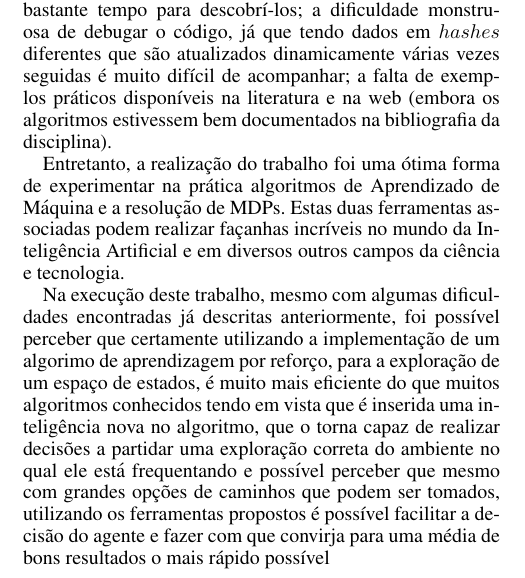
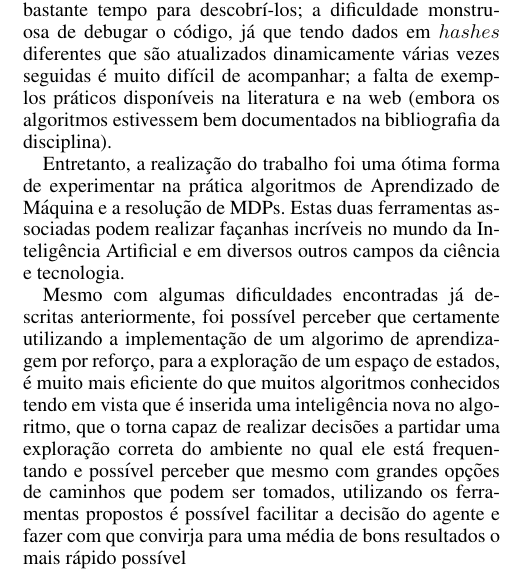
Before and after one commit to taschetto/artificialIntelligence, a LaTeX paper (HyrulesMazeTheRevengePackage/paper/paper.tex): part of one column of page 3 of 3, cut so that both start at the same text. Compiled offline with pdfLaTeX.

Commit message:
correção conclusão

```diff
--- a/HyrulesMazeTheRevengePackage/paper/paper.tex
+++ b/HyrulesMazeTheRevengePackage/paper/paper.tex
@@ -237,7 +237,7 @@ na literatura e na web (embora os algoritmos estivessem bem documentados na bibl
 Entretanto, a realização do trabalho foi uma ótima forma de experimentar na prática algoritmos de Aprendizado de Máquina e a resolução de MDPs. Estas duas
 ferramentas associadas podem realizar façanhas incríveis no mundo da Inteligência Artificial e em diversos outros campos da ciência e tecnologia.
 
-Na execução deste trabalho, mesmo com algumas dificuldades encontradas já descritas anteriormente, foi possível perceber que certamente utilizando a implementação de um algorimo de aprendizagem por reforço, para a exploração
+Mesmo com algumas dificuldades encontradas já descritas anteriormente, foi possível perceber que certamente utilizando a implementação de um algorimo de aprendizagem por reforço, para a exploração
 de um espaço de estados, é muito mais eficiente do que muitos algoritmos conhecidos tendo em vista que é inserida
 uma inteligência nova no algoritmo, que o torna capaz de realizar decisões a partidar uma exploração correta do
 ambiente no qual ele está frequentando e possível perceber que mesmo com grandes opções de caminhos que podem ser tomados, utilizando os ferramentas propostos é possível facilitar a decisão do agente e fazer com que convirja para uma média de bons resultados o mais rápido possível
```
